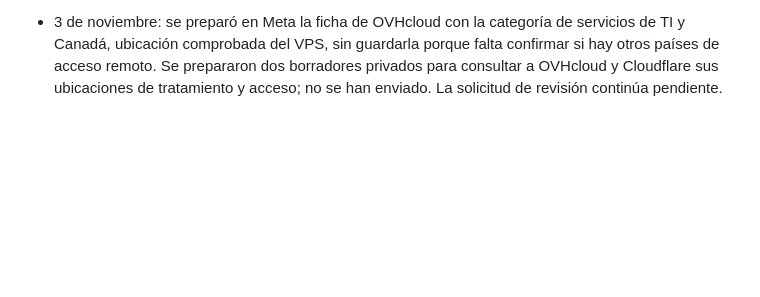
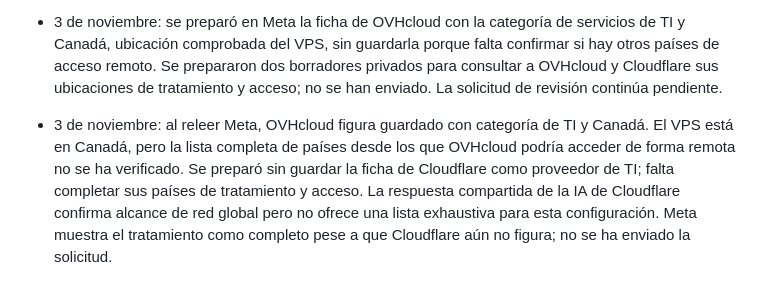
Before and after one commit to andrebourhis35-sketch/lazo, a Markdown page: docs/COORDINACION.md, the part around the change. GitHub-like rendering; blank space fills up the shorter version.

Commit message:
docs: registrar ficha pendiente de Cloudflare (#19)
Co-authored-by: Codex <codex@users.noreply.github.com>

```diff
--- a/docs/COORDINACION.md
+++ b/docs/COORDINACION.md
@@ -150,3 +150,5 @@ Un abogado debe revisar el texto después, en especial la adecuación a la Ley N
 - El usuario indicó que completó y guardó los datos privados del revisor en Meta. La página de revisión ya no muestra los marcadores y, al continuar, Meta indica 100 % en instrucciones para revisores. La sección de uso permitido figura también al 100 %; tratamiento de datos sigue pendiente, incluida la identificación completa de países de tratamiento y acceso remoto de los proveedores. La solicitud no se ha enviado.
 
 - 3 de noviembre: se preparó en Meta la ficha de OVHcloud con la categoría de servicios de TI y Canadá, ubicación comprobada del VPS, sin guardarla porque falta confirmar si hay otros países de acceso remoto. Se prepararon dos borradores privados para consultar a OVHcloud y Cloudflare sus ubicaciones de tratamiento y acceso; no se han enviado. La solicitud de revisión continúa pendiente.
+
+- 3 de noviembre: al releer Meta, OVHcloud figura guardado con categoría de TI y Canadá. El VPS está en Canadá, pero la lista completa de países desde los que OVHcloud podría acceder de forma remota no se ha verificado. Se preparó sin guardar la ficha de Cloudflare como proveedor de TI; falta completar sus países de tratamiento y acceso. La respuesta compartida de la IA de Cloudflare confirma alcance de red global pero no ofrece una lista exhaustiva para esta configuración. Meta muestra el tratamiento como completo pese a que Cloudflare aún no figura; no se ha enviado la solicitud.
```
